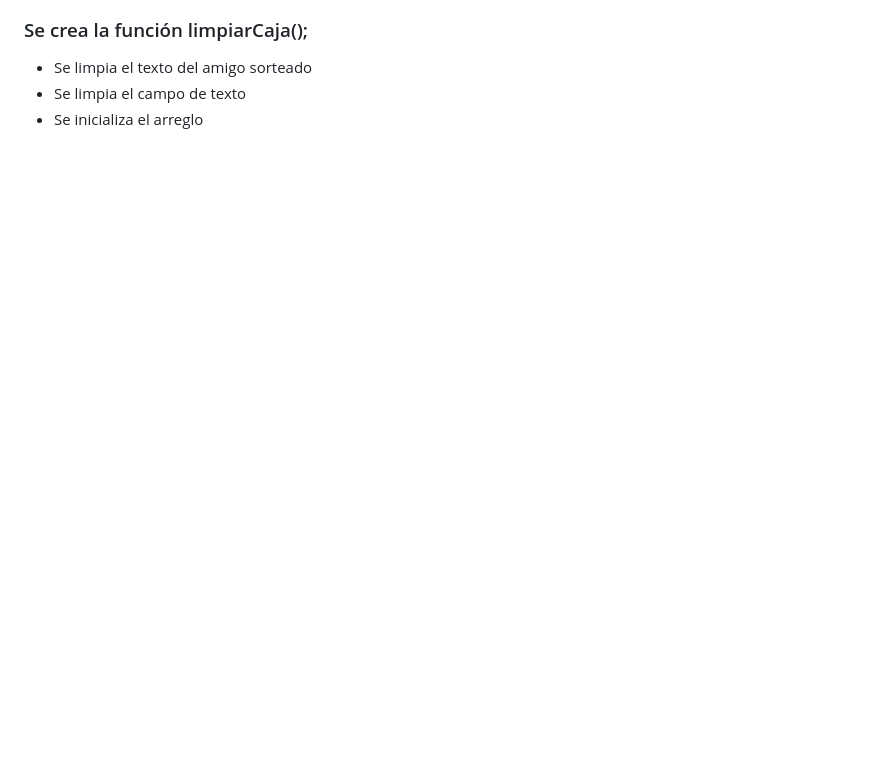
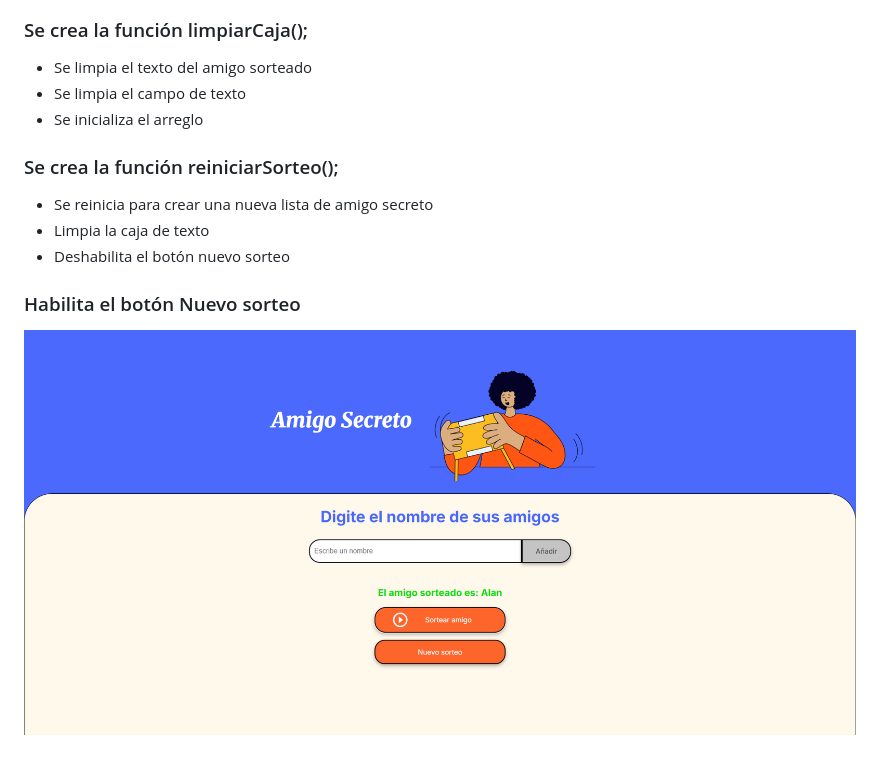
Before and after one commit to maricelaramirez2104/challenge-amigo-secreto, a Markdown page: README.md, the part around the change. Rendered like a GitHub page; pictures changed too: assets/limpia-sorteo.png (added); blank space fills up the shorter version.

Commit message:
Actualiza README.md

```diff
--- a/README.md
+++ b/README.md
@@ -54,3 +54,11 @@
 - Se limpia el texto del amigo sorteado
 - Se limpia el campo de texto
 - Se inicializa el arreglo
+
+### Se crea la función reiniciarSorteo();
+- Se reinicia para crear una nueva lista de amigo secreto
+- Limpia la caja de texto
+- Deshabilita el botón nuevo sorteo
+
+### Habilita el botón Nuevo sorteo
+![](https://github.com/maricelaramirez2104/challenge-amigo-secreto/blob/main/assets/limpia-sorteo.png)
```
